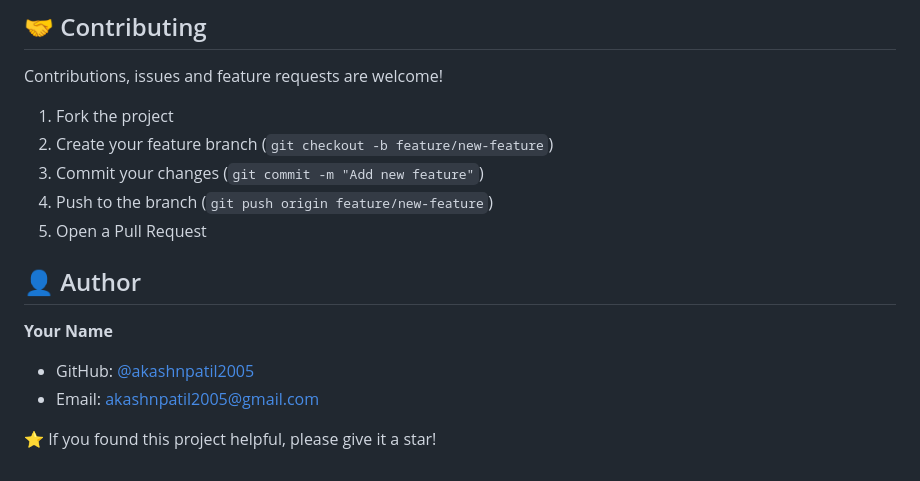
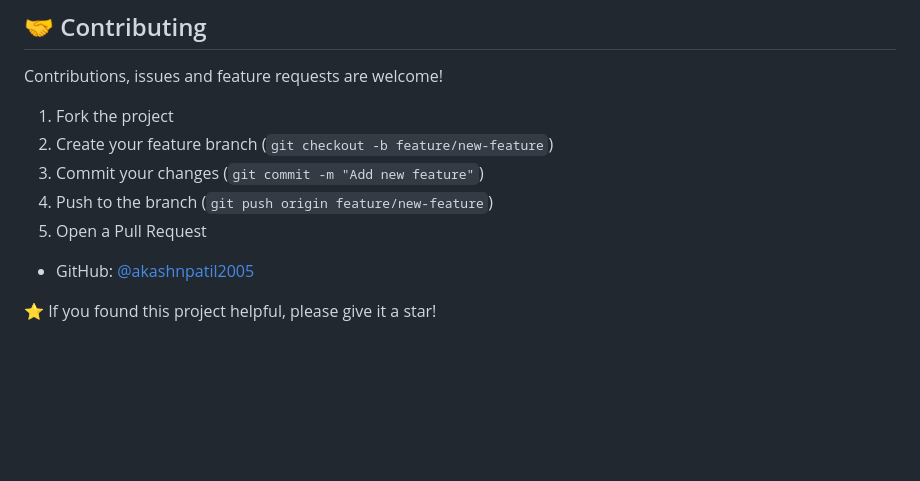
Before and after one commit to akashnpatil2005/autowash, a Markdown page: README.md, the part around the change. Rendered like a GitHub page; blank space fills up the shorter version.

Commit message:
Remove author details from README
Removed author section from README.

```diff
--- a/README.md
+++ b/README.md
@@ -102,11 +102,9 @@ Contributions, issues and feature requests are welcome!
 5. Open a Pull Request
 
 
-## 👤 Author
 
-**Your Name**
 - GitHub: [@akashnpatil2005](https://github.com/akashnpatil2005)
-- Email: akashnpatil2005@gmail.com
+
 
 
 ⭐ If you found this project helpful, please give it a star!
```
